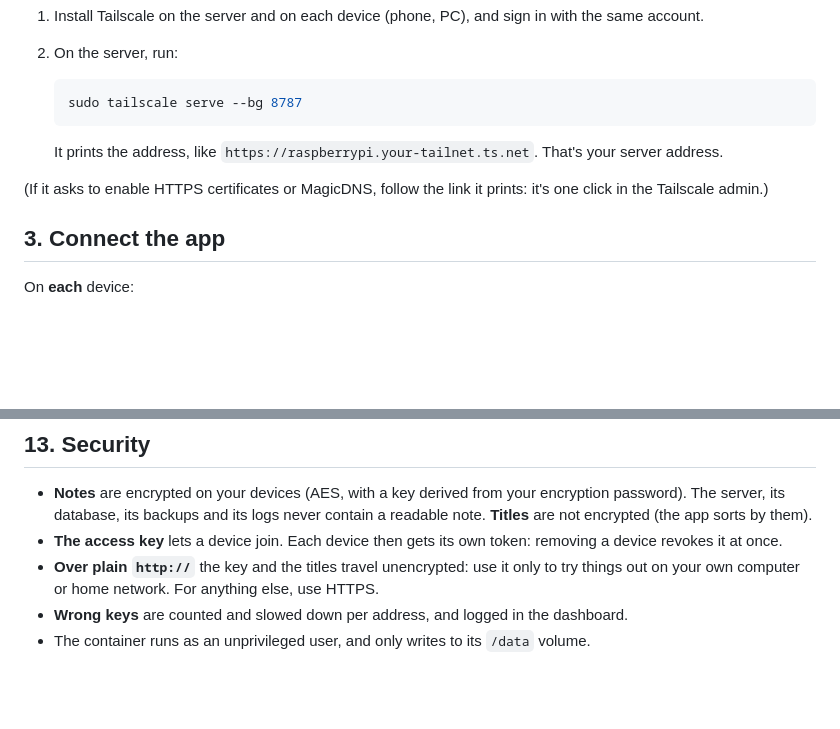
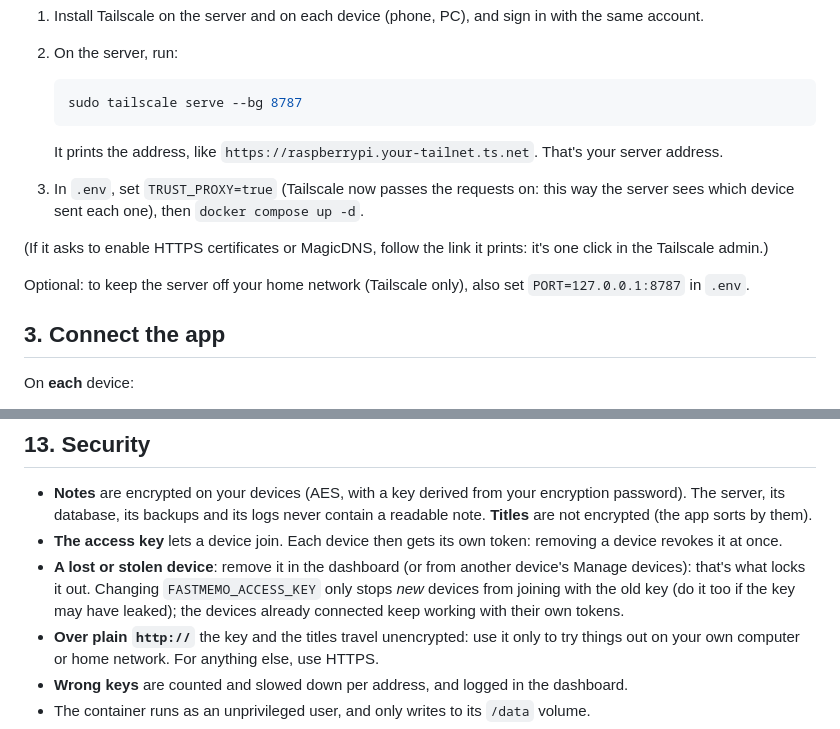
Before and after one commit to ontech7/fastmemo-server, a Markdown page: README.md, 2 parts joined by grey strips. GitHub-like rendering; blank space fills up the shorter version.

```diff
--- a/README.md
+++ b/README.md
@@ -90,7 +90,12 @@ internet.
 
    It prints the address, like `https://raspberrypi.your-tailnet.ts.net`. That's your server address.
 
+3. In `.env`, set `TRUST_PROXY=true` (Tailscale now passes the requests on: this way the server sees which device sent each
+   one), then `docker compose up -d`.
+
 (If it asks to enable HTTPS certificates or MagicDNS, follow the link it prints: it's one click in the Tailscale admin.)
+
+Optional: to keep the server off your home network (Tailscale only), also set `PORT=127.0.0.1:8787` in `.env`.
 
 ## 3. Connect the app
 
@@ -248,6 +258,9 @@ few minutes and check the key.
 - **Notes** are encrypted on your devices (AES, with a key derived from your encryption password). The server, its database, its
   backups and its logs never contain a readable note. **Titles** are not encrypted (the app sorts by them).
 - **The access key** lets a device join. Each device then gets its own token: removing a device revokes it at once.
+- **A lost or stolen device**: remove it in the dashboard (or from another device's Manage devices): that's what locks it out.
+  Changing `FASTMEMO_ACCESS_KEY` only stops _new_ devices from joining with the old key (do it too if the key may have leaked);
+  the devices already connected keep working with their own tokens.
 - **Over plain `http://`** the key and the titles travel unencrypted: use it only to try things out on your own computer or home
   network. For anything else, use HTTPS.
 - **Wrong keys** are counted and slowed down per address, and logged in the dashboard.
```
Also changed, not shown: other parts of README.md (+21 -16 lines), docs/PROTOCOL.md (+15 -5 lines).
